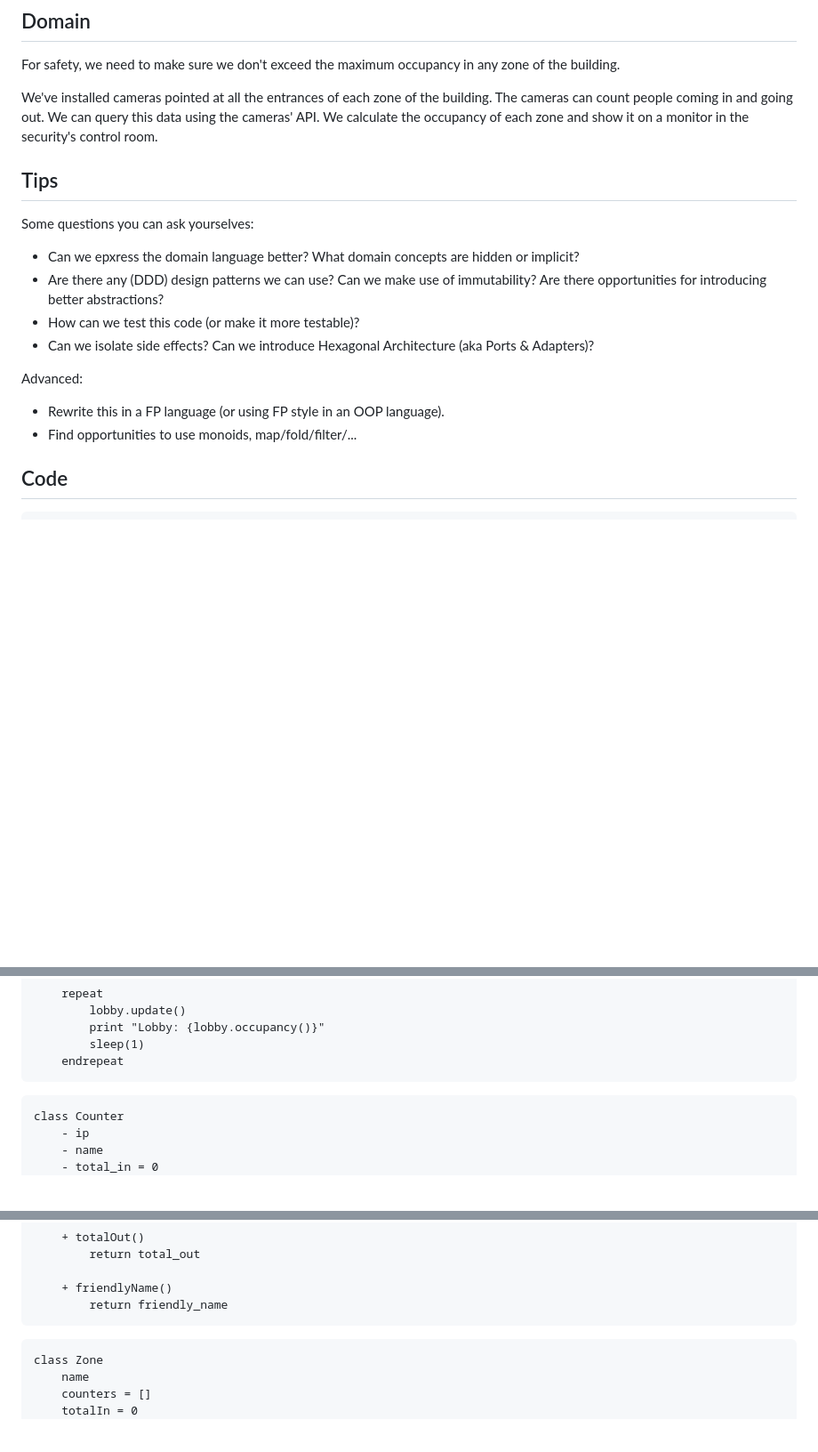
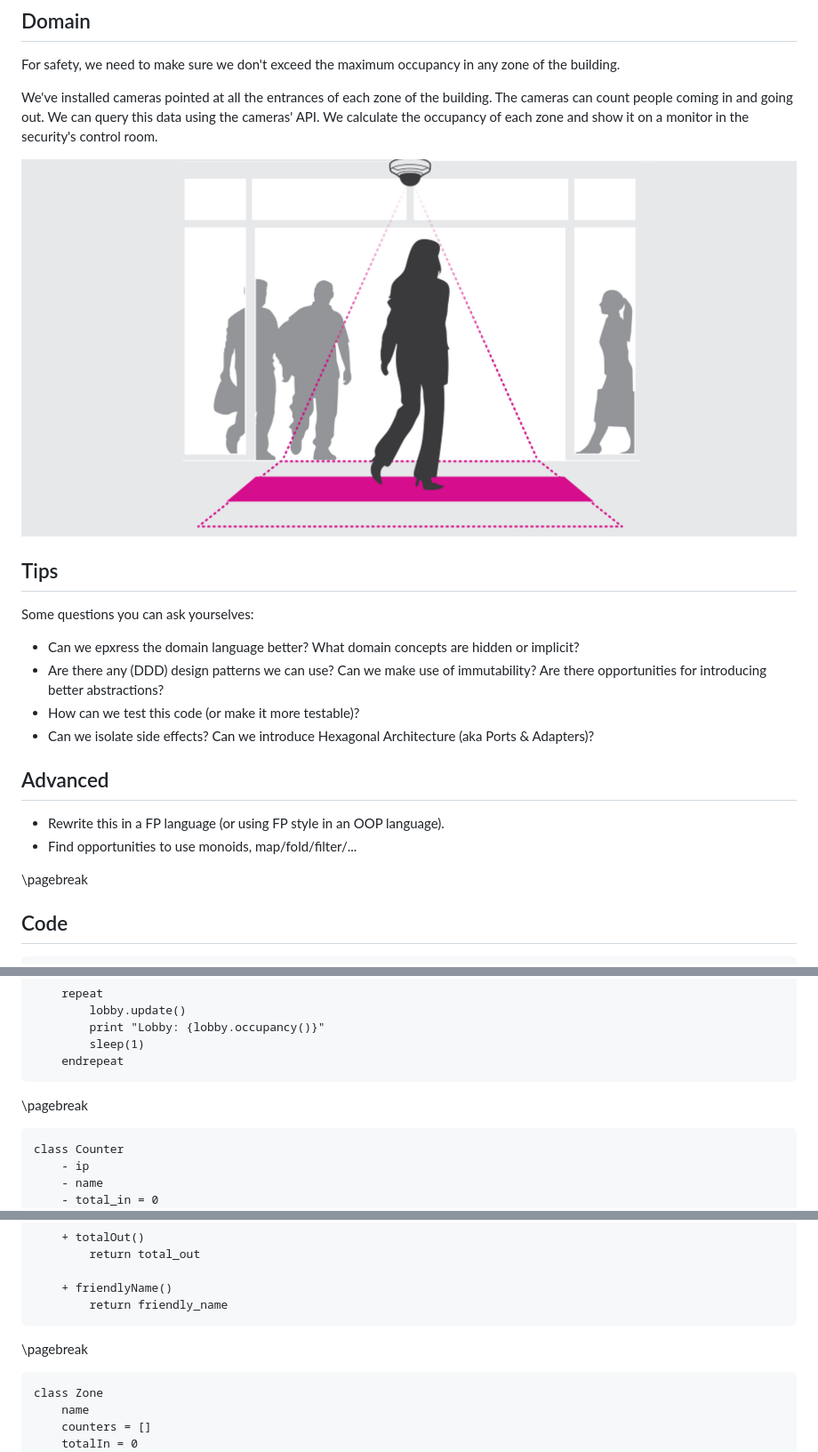
Before and after one commit to aardling/kata.people-counter, a Markdown page: readme.md, 3 parts joined by grey strips. Shown: that part at 89% size. GitHub-like rendering; pictures changed too: peoplecounter.png (added); blank space fills up the shorter version.

Commit message:
pdf version

````diff
--- a/readme.md
+++ b/readme.md
@@ -10,6 +10,8 @@ For safety, we need to make sure we don't exceed the maximum occupancy in any zo
 
 We've installed cameras pointed at all the entrances of each zone of the building. The cameras can count people coming in and going out. We can query this data using the cameras' API. We calculate the occupancy of each zone and show it on a monitor in the security's control room.
 
+![](peoplecounter.png)
+
 ## Tips
 
 Some questions you can ask yourselves:
@@ -19,9 +21,14 @@ Some questions you can ask yourselves:
 - How can we test this code (or make it more testable)?
 - Can we isolate side effects? Can we introduce Hexagonal Architecture (aka Ports & Adapters)?
 
-Advanced:
+## Advanced
+
 - Rewrite this in a FP language (or using FP style in an OOP language).
 - Find opportunities to use monoids, map/fold/filter/...
+
+\pagebreak
+
+
 
 ## Code
 
@@ -42,6 +49,8 @@ Advanced:
         sleep(1)
     endrepeat
 ```
+
+\pagebreak
 
 ```
 class Counter
@@ -82,6 +91,8 @@ class Counter
         return friendly_name
 ```
 
+\pagebreak
+
 ```
 class Zone
     name
````
Also changed, not shown: 2 other files.
